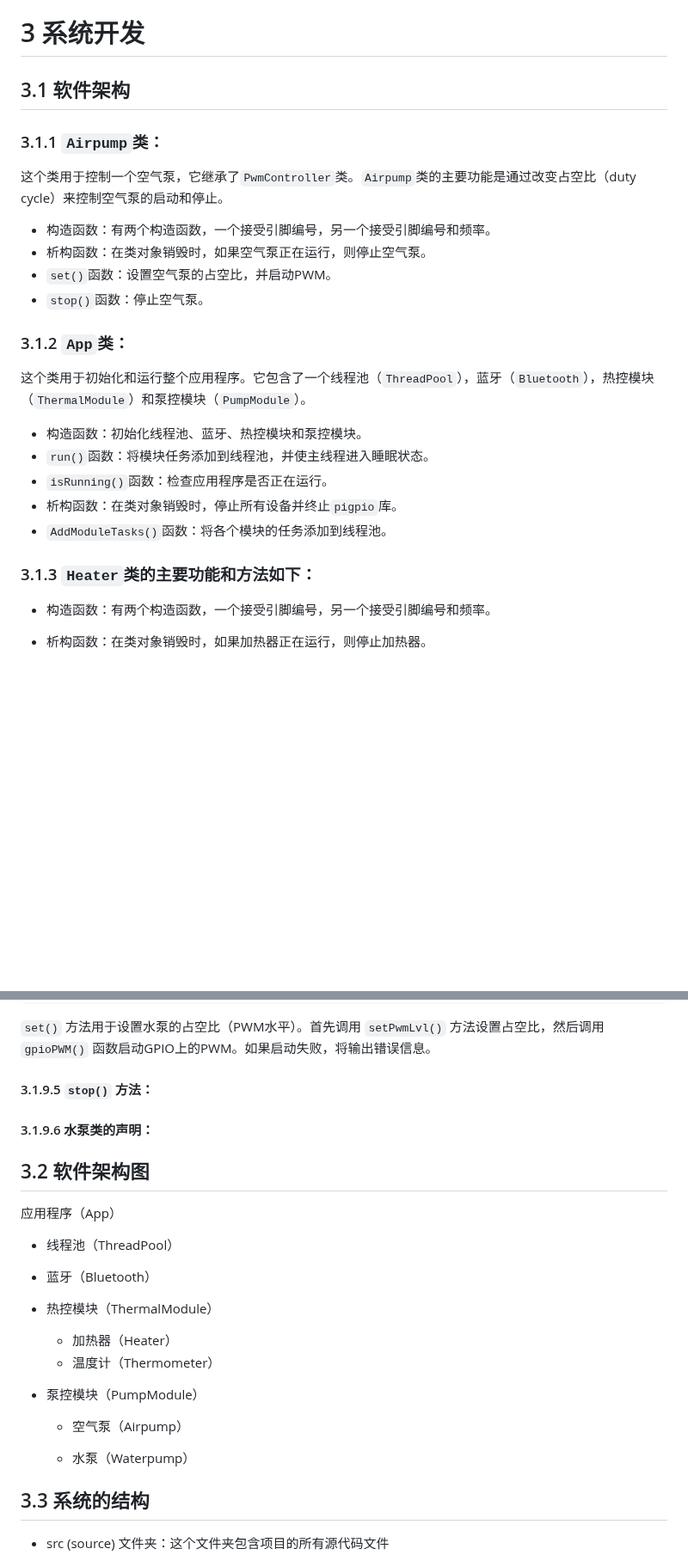
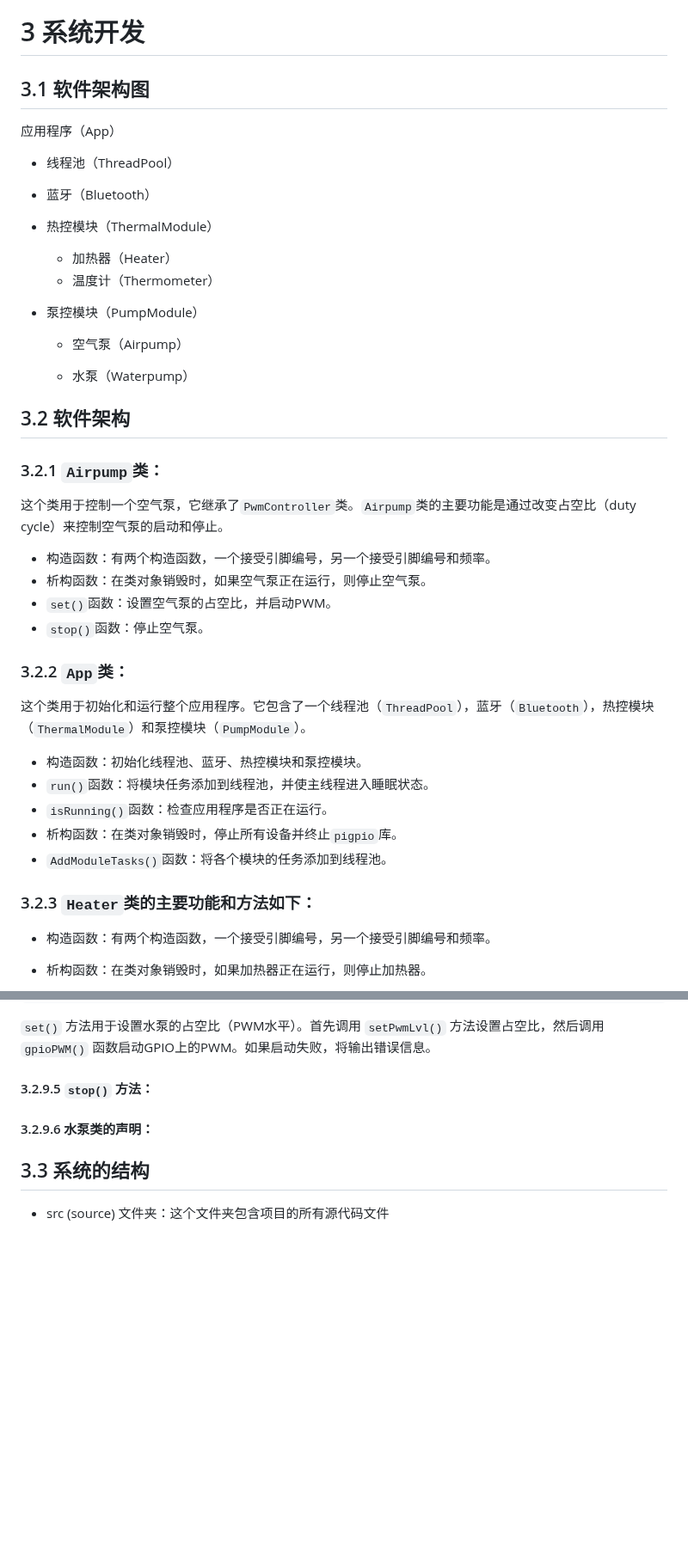
Before and after one commit to MarcusWilliamWong/IntelligentFishTank-raspberry4b-group36, a Markdown page: README-zh.md, 2 parts joined by grey strips. Shown at 86% size. Rendered like a GitHub page; blank space fills up the shorter version.

```diff
--- a/README-zh.md
+++ b/README-zh.md
@@ -232,9 +229,28 @@ PWM调节电子开关控制板的输入端连接电压转换器，输出端连
 
 # 3 系统开发
 
-## 3.1 软件架构
+## 3.1 软件架构图
 
-### 3.1.1 `Airpump`类：
+应用程序（App）
+
+- 线程池（ThreadPool）
+
+- 蓝牙（Bluetooth）
+
+- 热控模块（ThermalModule）
+
+  - 加热器（Heater）
+  - 温度计（Thermometer）
+
+- 泵控模块（PumpModule）
+
+  - 空气泵（Airpump）
+
+  - 水泵（Waterpump）
+
+## 3.2 软件架构
+
+### 3.2.1 `Airpump`类：
 
 这个类用于控制一个空气泵，它继承了`PwmController`类。`Airpump`类的主要功能是通过改变占空比（duty cycle）来控制空气泵的启动和停止。
 
@@ -243,7 +259,7 @@ PWM调节电子开关控制板的输入端连接电压转换器，输出端连
 - `set()`函数：设置空气泵的占空比，并启动PWM。
 - `stop()`函数：停止空气泵。
 
-### 3.1.2 `App`类：
+### 3.2.2 `App`类：
 
 这个类用于初始化和运行整个应用程序。它包含了一个线程池（`ThreadPool`），蓝牙（`Bluetooth`），热控模块（`ThermalModule`）和泵控模块（`PumpModule`）。
 
@@ -253,7 +269,7 @@ PWM调节电子开关控制板的输入端连接电压转换器，输出端连
 - 析构函数：在类对象销毁时，停止所有设备并终止`pigpio`库。
 - `AddModuleTasks()`函数：将各个模块的任务添加到线程池。
 
-### 3.1.3 `Heater`类的主要功能和方法如下：
+### 3.2.3 `Heater`类的主要功能和方法如下：
 
 - 构造函数：有两个构造函数，一个接受引脚编号，另一个接受引脚编号和频率。
 
@@ -362,32 +378,13 @@ cppCopy codevoid Waterpump::set(char lvl) {
 
 `set()` 方法用于设置水泵的占空比（PWM水平）。首先调用 `setPwmLvl()` 方法设置占空比，然后调用 `gpioPWM()` 函数启动GPIO上的PWM。如果启动失败，将输出错误信息。
 
-#### 3.1.9.5 `stop()` 方法：
+#### 3.2.9.5 `stop()` 方法：
 
 
 
-#### 3.1.9.6 水泵类的声明：
+#### 3.2.9.6 水泵类的声明：
 
 
-
-## 3.2 软件架构图
-
-应用程序（App）
-
-- 线程池（ThreadPool）
-
-- 蓝牙（Bluetooth）
-
-- 热控模块（ThermalModule）
-
-  - 加热器（Heater）
-  - 温度计（Thermometer）
-
-- 泵控模块（PumpModule）
-
-  - 空气泵（Airpump）
-
-  - 水泵（Waterpump）
 
 
 ## 3.3 系统的结构
```
Also changed, not shown: other parts of README-zh.md (+12 -15 lines).
